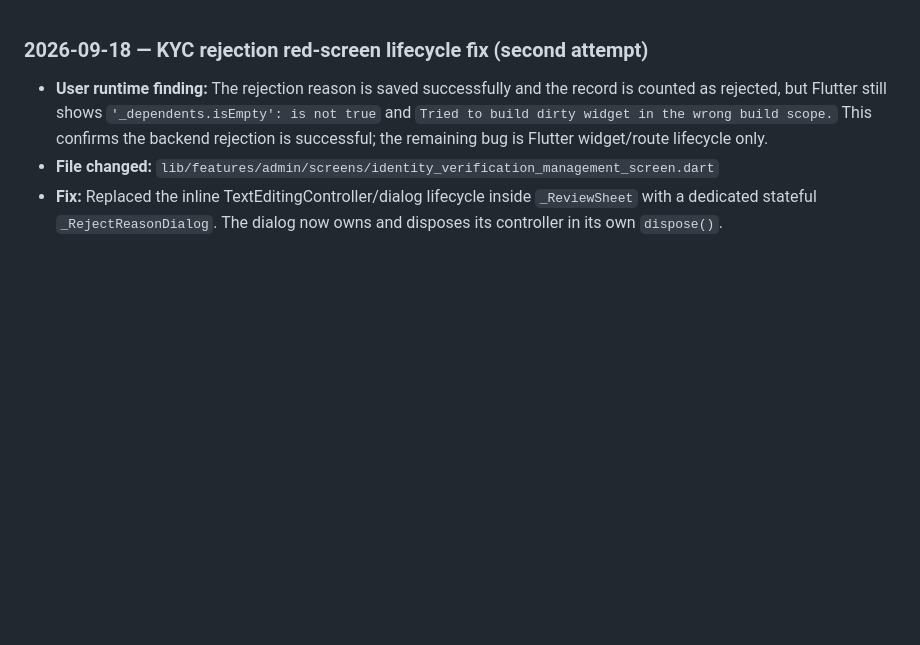
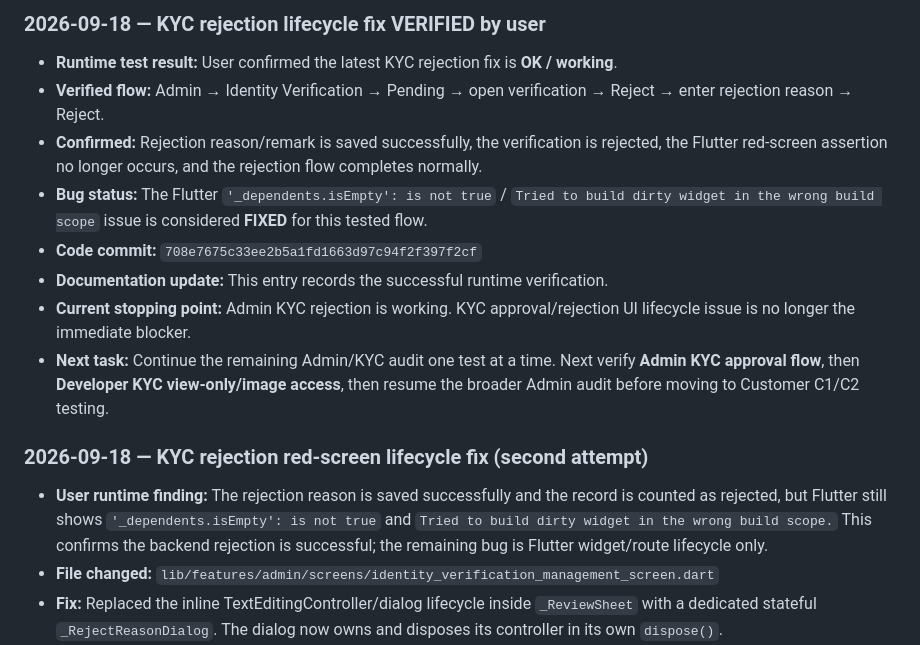
Before and after one commit to royalguard14/HalalFood, a Markdown page: chat-gpt.md, the part around the change. Rendered like a GitHub page; blank space fills up the shorter version.

Commit message:
Document successful KYC rejection test

```diff
--- a/chat-gpt.md
+++ b/chat-gpt.md
@@ -1,3 +1,14 @@
+### 2026-09-18 — KYC rejection lifecycle fix VERIFIED by user
+
+- **Runtime test result:** User confirmed the latest KYC rejection fix is **OK / working**.
+- **Verified flow:** Admin → Identity Verification → Pending → open verification → Reject → enter rejection reason → Reject.
+- **Confirmed:** Rejection reason/remark is saved successfully, the verification is rejected, the Flutter red-screen assertion no longer occurs, and the rejection flow completes normally.
+- **Bug status:** The Flutter `'_dependents.isEmpty': is not true` / `Tried to build dirty widget in the wrong build scope` issue is considered **FIXED** for this tested flow.
+- **Code commit:** `708e7675c33ee2b5a1fd1663d97c94f2f397f2cf`
+- **Documentation update:** This entry records the successful runtime verification.
+- **Current stopping point:** Admin KYC rejection is working. KYC approval/rejection UI lifecycle issue is no longer the immediate blocker.
+- **Next task:** Continue the remaining Admin/KYC audit one test at a time. Next verify **Admin KYC approval flow**, then **Developer KYC view-only/image access**, then resume the broader Admin audit before moving to Customer C1/C2 testing.
+
 ### 2026-09-18 — KYC rejection red-screen lifecycle fix (second attempt)
 
 - **User runtime finding:** The rejection reason is saved successfully and the record is counted as rejected, but Flutter still shows `'_dependents.isEmpty': is not true` and `Tried to build dirty widget in the wrong build scope.` This confirms the backend rejection is successful; the remaining bug is Flutter widget/route lifecycle only.
```
